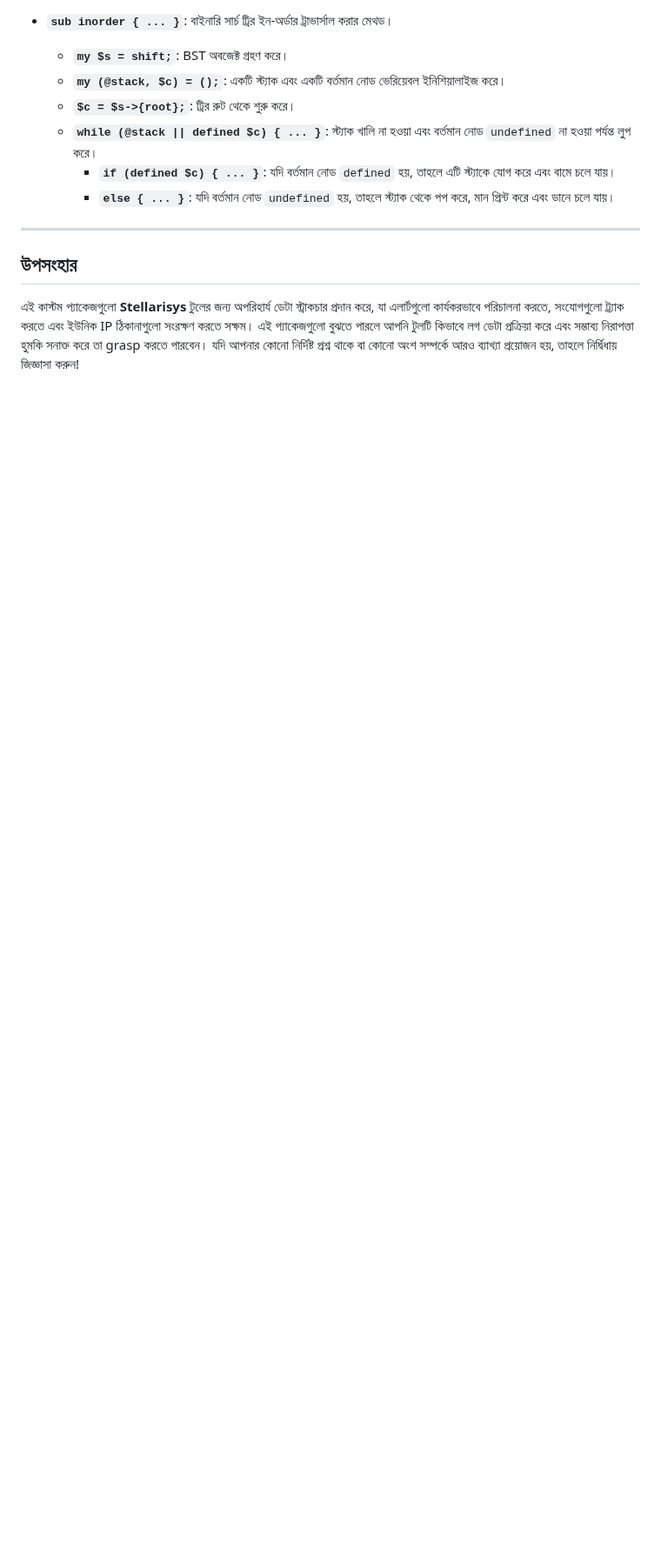
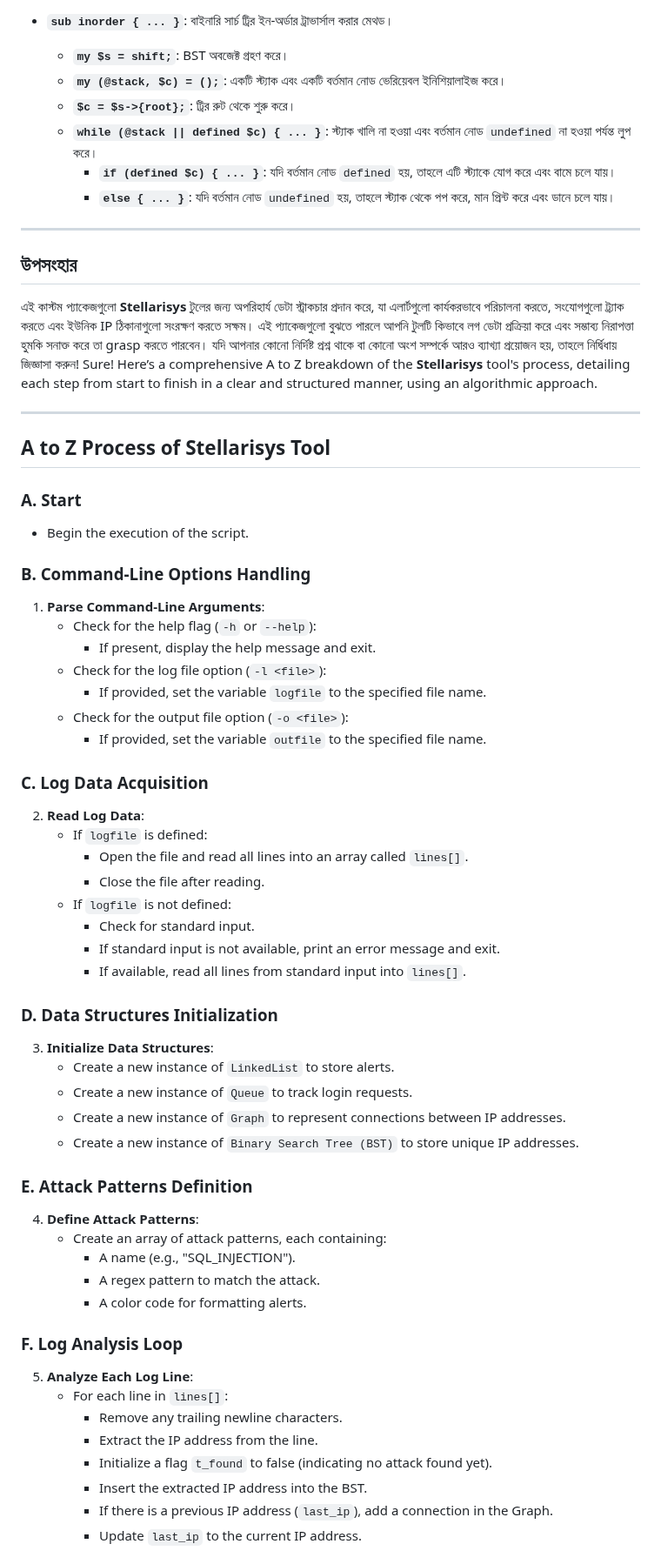
Before and after one commit to LunarLumos/learn, a Markdown page: ds/README.md, the part around one of its changes. Shown at 87% size. Rendered like a GitHub page; blank space fills up the shorter version.

```diff
--- a/ds/README.md
+++ b/ds/README.md
@@ -161,3 +161,55 @@ sub inorder {
 
 ## **উপসংহার**
 এই কাস্টম প্যাকেজগুলো **Stellarisys** টুলের জন্য অপরিহার্য ডেটা স্ট্রাকচার প্রদান করে, যা এলার্টগুলো কার্যকরভাবে পরিচালনা করতে, সংযোগগুলো ট্র্যাক করতে এবং ইউনিক IP ঠিকানাগুলো সংরক্ষণ করতে সক্ষম। এই প্যাকেজগুলো বুঝতে পারলে আপনি টুলটি কিভাবে লগ ডেটা প্রক্রিয়া করে এবং সম্ভাব্য নিরাপত্তা হুমকি সনাক্ত করে তা grasp করতে পারবেন। যদি আপনার কোনো নির্দিষ্ট প্রশ্ন থাকে বা কোনো অংশ সম্পর্কে আরও ব্যাখ্যা প্রয়োজন হয়, তাহলে নির্দ্বিধায় জিজ্ঞাসা করুন!
+Sure! Here’s a comprehensive A to Z breakdown of the **Stellarisys** tool's process, detailing each step from start to finish in a clear and structured manner, using an algorithmic approach.
+
+---
+
+## **A to Z Process of Stellarisys Tool**
+
+### **A. Start**
+- Begin the execution of the script.
+
+### **B. Command-Line Options Handling**
+1. **Parse Command-Line Arguments**:
+   - Check for the help flag (`-h` or `--help`):
+     - If present, display the help message and exit.
+   - Check for the log file option (`-l <file>`):
+     - If provided, set the variable `logfile` to the specified file name.
+   - Check for the output file option (`-o <file>`):
+     - If provided, set the variable `outfile` to the specified file name.
+
+### **C. Log Data Acquisition**
+2. **Read Log Data**:
+   - If `logfile` is defined:
+     - Open the file and read all lines into an array called `lines[]`.
+     - Close the file after reading.
+   - If `logfile` is not defined:
+     - Check for standard input.
+     - If standard input is not available, print an error message and exit.
+     - If available, read all lines from standard input into `lines[]`.
+
+### **D. Data Structures Initialization**
+3. **Initialize Data Structures**:
+   - Create a new instance of `LinkedList` to store alerts.
+   - Create a new instance of `Queue` to track login requests.
+   - Create a new instance of `Graph` to represent connections between IP addresses.
+   - Create a new instance of `Binary Search Tree (BST)` to store unique IP addresses.
+
+### **E. Attack Patterns Definition**
+4. **Define Attack Patterns**:
+   - Create an array of attack patterns, each containing:
+     - A name (e.g., "SQL_INJECTION").
+     - A regex pattern to match the attack.
+     - A color code for formatting alerts.
+
+### **F. Log Analysis Loop**
+5. **Analyze Each Log Line**:
+   - For each line in `lines[]`:
+     - Remove any trailing newline characters.
+     - Extract the IP address from the line.
+     - Initialize a flag `t_found` to false (indicating no attack found yet).
+     - Insert the extracted IP address into the BST.
+     - If there is a previous IP address (`last_ip`), add a connection in the Graph.
+     - Update `last_ip` to the current IP address.
+
```
Also changed, not shown: other parts of ds/README.md (+52 -0 lines).
